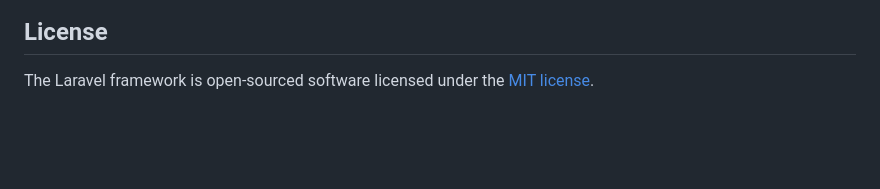
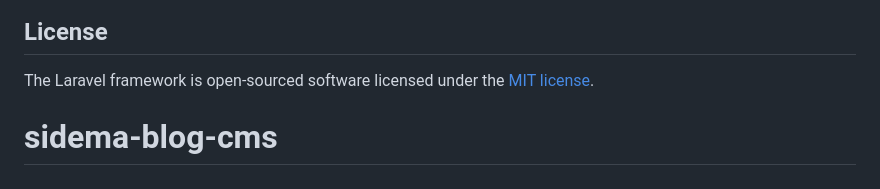
Before and after one commit to irfanardi3001/sidema-blog-cms, a Markdown page: README.md, the part around the change. GitHub-like rendering; blank space fills up the shorter version.

```diff
--- a/README.md
+++ b/README.md
@@ -64,3 +64,4 @@ If you discover a security vulnerability within Laravel, please send an e-mail t
 ## License
 
 The Laravel framework is open-sourced software licensed under the [MIT license](https://opensource.org/licenses/MIT).
+# sidema-blog-cms
```
